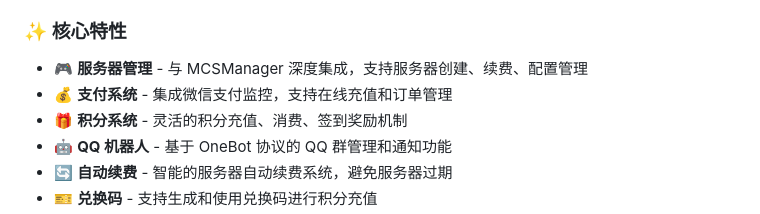
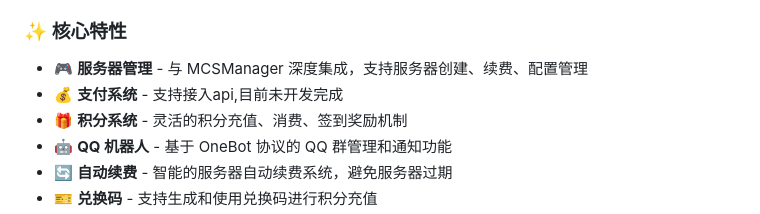
Before and after one commit to kqjs5174/Wmp, a Markdown page: README.md, the part around the change. Drawn GitHub-style.

```diff
--- a/README.md
+++ b/README.md
@@ -19,7 +19,7 @@ Wmp 是一个专为 Minecraft 服务器运营设计的综合管理系统，提
 ### ✨ 核心特性
 
 - 🎮 **服务器管理** - 与 MCSManager 深度集成，支持服务器创建、续费、配置管理
-- 💰 **支付系统** - 集成微信支付监控，支持在线充值和订单管理
+- 💰 **支付系统** - 支持接入api,目前未开发完成
 - 🎁 **积分系统** - 灵活的积分充值、消费、签到奖励机制
 - 🤖 **QQ 机器人** - 基于 OneBot 协议的 QQ 群管理和通知功能
 - 🔄 **自动续费** - 智能的服务器自动续费系统，避免服务器过期
```
